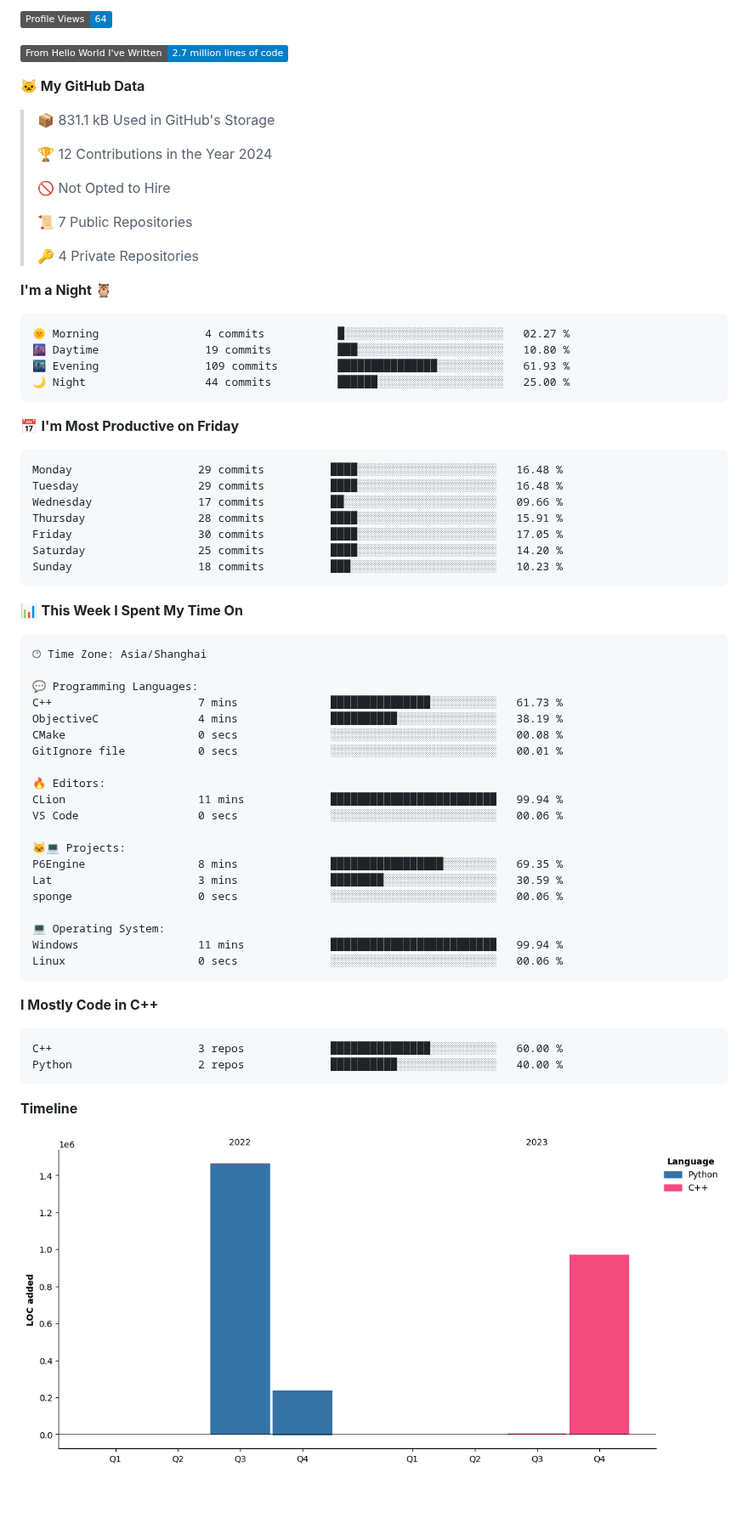
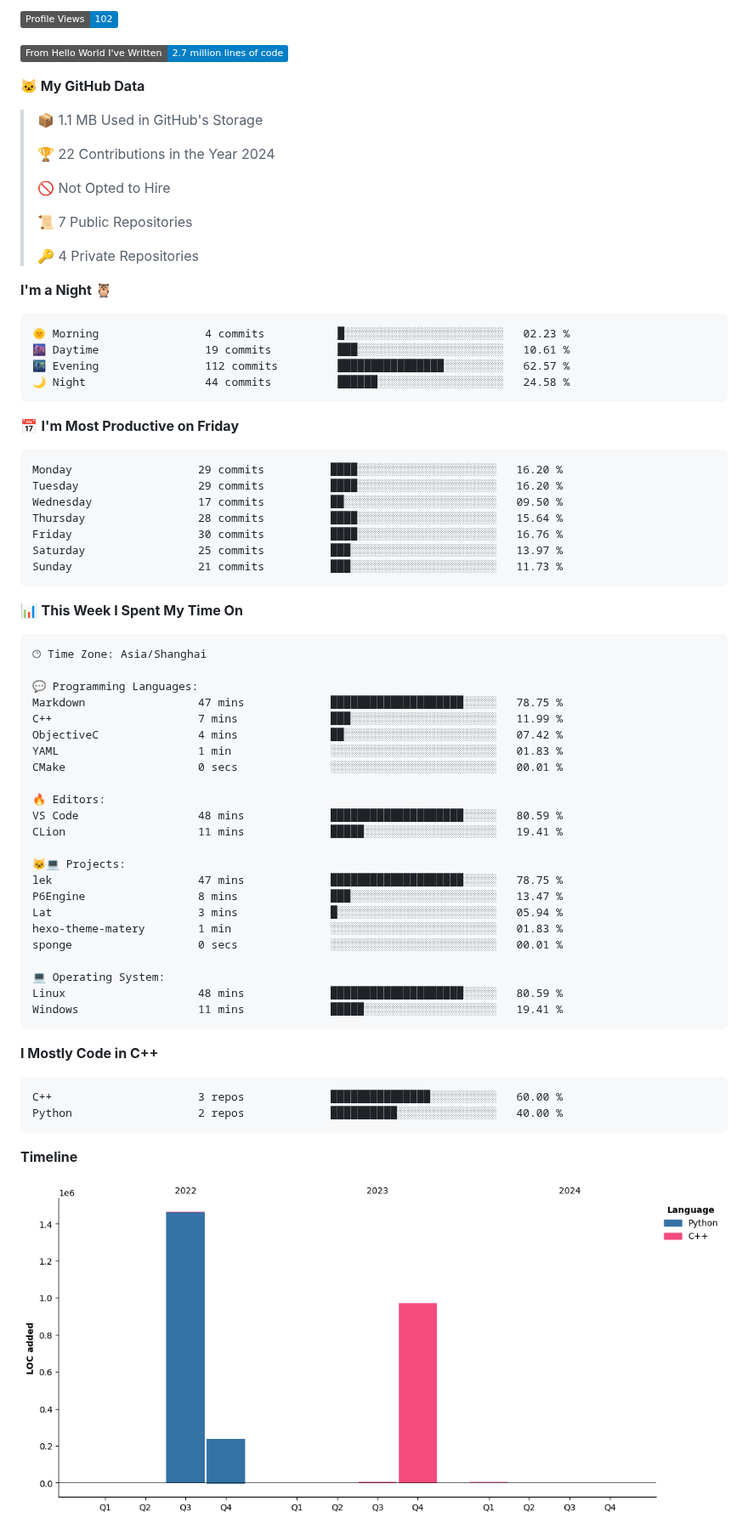
Before and after one commit to LeKZzzz/LeKZzzz, a Markdown page: README.md, the part around one of its changes. Shown at 85% size. GitHub-like rendering; pictures changed too: assets/bar_graph.png; badges without logos; blank space fills up the shorter version.

Commit message:
Updated with Dev Metrics

````diff
--- a/README.md
+++ b/README.md
@@ -26,13 +26,13 @@
 
-![Profile Views](http://img.shields.io/badge/Profile%20Views-64-blue)
+![Profile Views](http://img.shields.io/badge/Profile%20Views-102-blue)
 
 ![Lines of code](https://img.shields.io/badge/From%20Hello%20World%20I%27ve%20Written-2.7%20million%20lines%20of%20code-blue)
 
 **🐱 My GitHub Data**
 
-> 📦 831.1 kB Used in GitHub's Storage
+> 📦 1.1 MB Used in GitHub's Storage
  >
-> 🏆 12 Contributions in the Year 2024
+> 🏆 22 Contributions in the Year 2024
  >
 > 🚫 Not Opted to Hire
  >
@@ -43,21 +43,21 @@
 **I'm a Night 🦉**
 
 ```text
-🌞 Morning                4 commits           █░░░░░░░░░░░░░░░░░░░░░░░░   02.27 %
-🌆 Daytime                19 commits          ███░░░░░░░░░░░░░░░░░░░░░░   10.80 %
-🌃 Evening                109 commits         ███████████████░░░░░░░░░░   61.93 %
-🌙 Night                  44 commits          ██████░░░░░░░░░░░░░░░░░░░   25.00 %
+🌞 Morning                4 commits           █░░░░░░░░░░░░░░░░░░░░░░░░   02.23 %
+🌆 Daytime                19 commits          ███░░░░░░░░░░░░░░░░░░░░░░   10.61 %
+🌃 Evening                112 commits         ████████████████░░░░░░░░░   62.57 %
+🌙 Night                  44 commits          ██████░░░░░░░░░░░░░░░░░░░   24.58 %
 ```
 📅 **I'm Most Productive on Friday**
 
 ```text
-Monday                   29 commits          ████░░░░░░░░░░░░░░░░░░░░░   16.48 %
-Tuesday                  29 commits          ████░░░░░░░░░░░░░░░░░░░░░   16.48 %
-Wednesday                17 commits          ██░░░░░░░░░░░░░░░░░░░░░░░   09.66 %
-Thursday                 28 commits          ████░░░░░░░░░░░░░░░░░░░░░   15.91 %
-Friday                   30 commits          ████░░░░░░░░░░░░░░░░░░░░░   17.05 %
-Saturday                 25 commits          ████░░░░░░░░░░░░░░░░░░░░░   14.20 %
-Sunday                   18 commits          ███░░░░░░░░░░░░░░░░░░░░░░   10.23 %
+Monday                   29 commits          ████░░░░░░░░░░░░░░░░░░░░░   16.20 %
+Tuesday                  29 commits          ████░░░░░░░░░░░░░░░░░░░░░   16.20 %
+Wednesday                17 commits          ██░░░░░░░░░░░░░░░░░░░░░░░   09.50 %
+Thursday                 28 commits          ████░░░░░░░░░░░░░░░░░░░░░   15.64 %
+Friday                   30 commits          ████░░░░░░░░░░░░░░░░░░░░░   16.76 %
+Saturday                 25 commits          ███░░░░░░░░░░░░░░░░░░░░░░   13.97 %
+Sunday                   21 commits          ███░░░░░░░░░░░░░░░░░░░░░░   11.73 %
 ```
 
 
@@ -67,23 +67,26 @@ Sunday                   18 commits          ███░░░░░░░░
 🕑︎ Time Zone: Asia/Shanghai
 
 💬 Programming Languages:
-C++                      7 mins              ███████████████░░░░░░░░░░   61.73 %
-ObjectiveC               4 mins              ██████████░░░░░░░░░░░░░░░   38.19 %
-CMake                    0 secs              ░░░░░░░░░░░░░░░░░░░░░░░░░   00.08 %
-GitIgnore file           0 secs              ░░░░░░░░░░░░░░░░░░░░░░░░░   00.01 %
+Markdown                 47 mins             ████████████████████░░░░░   78.75 %
+C++                      7 mins              ███░░░░░░░░░░░░░░░░░░░░░░   11.99 %
+ObjectiveC               4 mins              ██░░░░░░░░░░░░░░░░░░░░░░░   07.42 %
+YAML                     1 min               ░░░░░░░░░░░░░░░░░░░░░░░░░   01.83 %
+CMake                    0 secs              ░░░░░░░░░░░░░░░░░░░░░░░░░   00.01 %
 
 🔥 Editors:
-CLion                    11 mins             █████████████████████████   99.94 %
-VS Code                  0 secs              ░░░░░░░░░░░░░░░░░░░░░░░░░   00.06 %
+VS Code                  48 mins             ████████████████████░░░░░   80.59 %
+CLion                    11 mins             █████░░░░░░░░░░░░░░░░░░░░   19.41 %
 
 🐱‍💻 Projects:
-P6Engine                 8 mins              █████████████████░░░░░░░░   69.35 %
-Lat                      3 mins              ████████░░░░░░░░░░░░░░░░░   30.59 %
-sponge                   0 secs              ░░░░░░░░░░░░░░░░░░░░░░░░░   00.06 %
+lek                      47 mins             ████████████████████░░░░░   78.75 %
+P6Engine                 8 mins              ███░░░░░░░░░░░░░░░░░░░░░░   13.47 %
+Lat                      3 mins              █░░░░░░░░░░░░░░░░░░░░░░░░   05.94 %
+hexo-theme-matery        1 min               ░░░░░░░░░░░░░░░░░░░░░░░░░   01.83 %
+sponge                   0 secs              ░░░░░░░░░░░░░░░░░░░░░░░░░   00.01 %
 
 💻 Operating System:
-Windows                  11 mins             █████████████████████████   99.94 %
-Linux                    0 secs              ░░░░░░░░░░░░░░░░░░░░░░░░░   00.06 %
+Linux                    48 mins             ████████████████████░░░░░   80.59 %
+Windows                  11 mins             █████░░░░░░░░░░░░░░░░░░░░   19.41 %
 ```
 
 **I Mostly Code in C++**
````
Also changed, not shown: other parts of README.md (+2 -2 lines).
